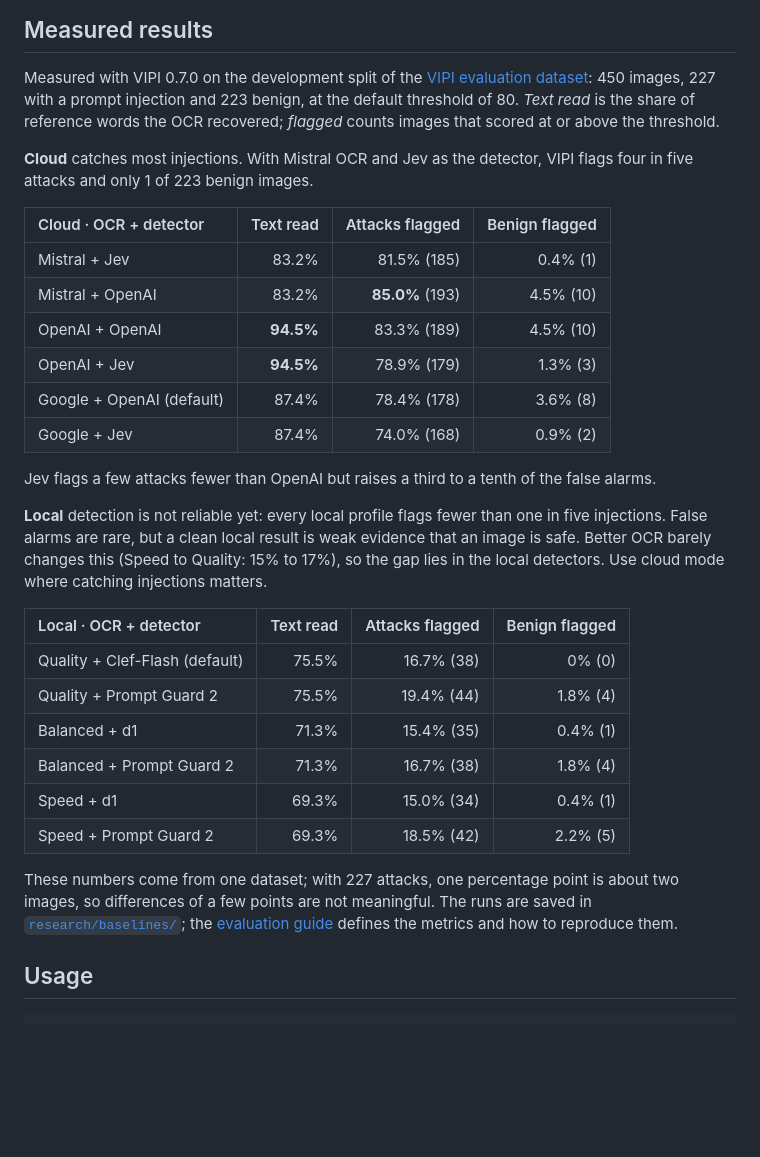
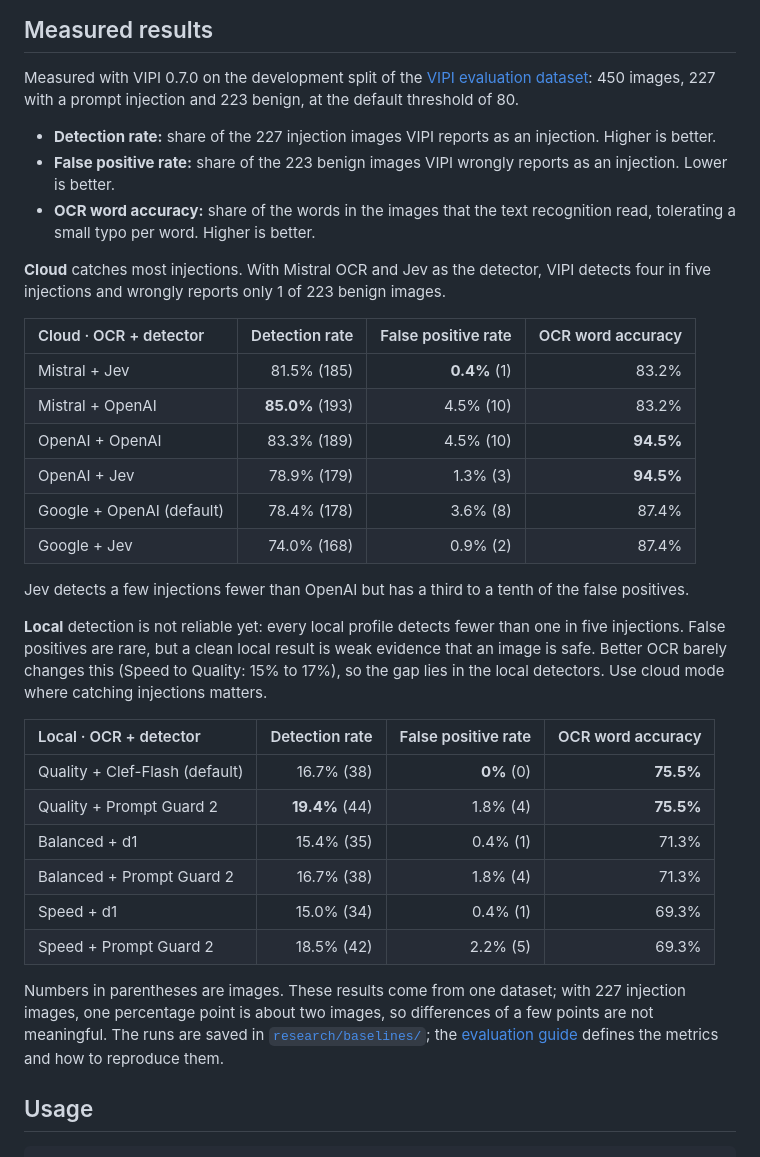
Before and after one commit to EnXan/VIPI, a Markdown page: README.md, the part around the change. Rendered like a GitHub page; blank space fills up the shorter version.

Commit message:
docs: name the README results with self-explanatory metrics
Use detection rate, false positive rate and OCR word accuracy, define
each in one line and put the detection columns first.

Co-Authored-By: Claude Opus 5.5 <noreply@anthropic.com>

```diff
--- a/README.md
+++ b/README.md
@@ -83,42 +83,50 @@ model IDs and pinned revisions are in [Models and hardware](https://github.com/E
 Measured with VIPI 0.7.0 on the development split of the
 [VIPI evaluation dataset](https://huggingface.co/datasets/EnXan/VIPI-evaluation):
 450 images, 227 with a prompt injection and 223 benign, at the default
-threshold of 80. *Text read* is the share of reference words the OCR
-recovered; *flagged* counts images that scored at or above the threshold.
+threshold of 80.
+
+- **Detection rate:** share of the 227 injection images VIPI reports as an
+  injection. Higher is better.
+- **False positive rate:** share of the 223 benign images VIPI wrongly reports
+  as an injection. Lower is better.
+- **OCR word accuracy:** share of the words in the images that the text
+  recognition read, tolerating a small typo per word. Higher is better.
 
 **Cloud** catches most injections. With Mistral OCR and Jev as the detector,
-VIPI flags four in five attacks and only 1 of 223 benign images.
+VIPI detects four in five injections and wrongly reports only 1 of 223 benign
+images.
 
-| Cloud · OCR + detector | Text read | Attacks flagged | Benign flagged |
+| Cloud · OCR + detector | Detection rate | False positive rate | OCR word accuracy |
 | :-- | --: | --: | --: |
-| Mistral + Jev | 83.2% | 81.5% (185) | 0.4% (1) |
-| Mistral + OpenAI | 83.2% | **85.0%** (193) | 4.5% (10) |
-| OpenAI + OpenAI | **94.5%** | 83.3% (189) | 4.5% (10) |
-| OpenAI + Jev | **94.5%** | 78.9% (179) | 1.3% (3) |
-| Google + OpenAI (default) | 87.4% | 78.4% (178) | 3.6% (8) |
-| Google + Jev | 87.4% | 74.0% (168) | 0.9% (2) |
+| Mistral + Jev | 81.5% (185) | **0.4%** (1) | 83.2% |
+| Mistral + OpenAI | **85.0%** (193) | 4.5% (10) | 83.2% |
+| OpenAI + OpenAI | 83.3% (189) | 4.5% (10) | **94.5%** |
+| OpenAI + Jev | 78.9% (179) | 1.3% (3) | **94.5%** |
+| Google + OpenAI (default) | 78.4% (178) | 3.6% (8) | 87.4% |
+| Google + Jev | 74.0% (168) | 0.9% (2) | 87.4% |
 
-Jev flags a few attacks fewer than OpenAI but raises a third to a tenth of the
-false alarms.
+Jev detects a few injections fewer than OpenAI but has a third to a tenth of
+the false positives.
 
-**Local** detection is not reliable yet: every local profile flags fewer than
-one in five injections. False alarms are rare, but a clean local result is
-weak evidence that an image is safe. Better OCR barely changes this (Speed to
-Quality: 15% to 17%), so the gap lies in the local detectors. Use cloud mode
-where catching injections matters.
+**Local** detection is not reliable yet: every local profile detects fewer
+than one in five injections. False positives are rare, but a clean local
+result is weak evidence that an image is safe. Better OCR barely changes this
+(Speed to Quality: 15% to 17%), so the gap lies in the local detectors. Use
+cloud mode where catching injections matters.
 
-| Local · OCR + detector | Text read | Attacks flagged | Benign flagged |
+| Local · OCR + detector | Detection rate | False positive rate | OCR word accuracy |
 | :-- | --: | --: | --: |
-| Quality + Clef-Flash (default) | 75.5% | 16.7% (38) | 0% (0) |
-| Quality + Prompt Guard 2 | 75.5% | 19.4% (44) | 1.8% (4) |
-| Balanced + d1 | 71.3% | 15.4% (35) | 0.4% (1) |
-| Balanced + Prompt Guard 2 | 71.3% | 16.7% (38) | 1.8% (4) |
-| Speed + d1 | 69.3% | 15.0% (34) | 0.4% (1) |
-| Speed + Prompt Guard 2 | 69.3% | 18.5% (42) | 2.2% (5) |
+| Quality + Clef-Flash (default) | 16.7% (38) | **0%** (0) | **75.5%** |
+| Quality + Prompt Guard 2 | **19.4%** (44) | 1.8% (4) | **75.5%** |
+| Balanced + d1 | 15.4% (35) | 0.4% (1) | 71.3% |
+| Balanced + Prompt Guard 2 | 16.7% (38) | 1.8% (4) | 71.3% |
+| Speed + d1 | 15.0% (34) | 0.4% (1) | 69.3% |
+| Speed + Prompt Guard 2 | 18.5% (42) | 2.2% (5) | 69.3% |
 
-These numbers come from one dataset; with 227 attacks, one percentage point is
-about two images, so differences of a few points are not meaningful. The runs
-are saved in [`research/baselines/`](https://github.com/EnXan/VIPI/tree/main/research/baselines);
+Numbers in parentheses are images. These results come from one dataset; with
+227 injection images, one percentage point is about two images, so
+differences of a few points are not meaningful. The runs are saved in
+[`research/baselines/`](https://github.com/EnXan/VIPI/tree/main/research/baselines);
 the [evaluation guide](https://github.com/EnXan/VIPI/blob/main/research/evaluate/README.md)
 defines the metrics and how to reproduce them.
 
```
